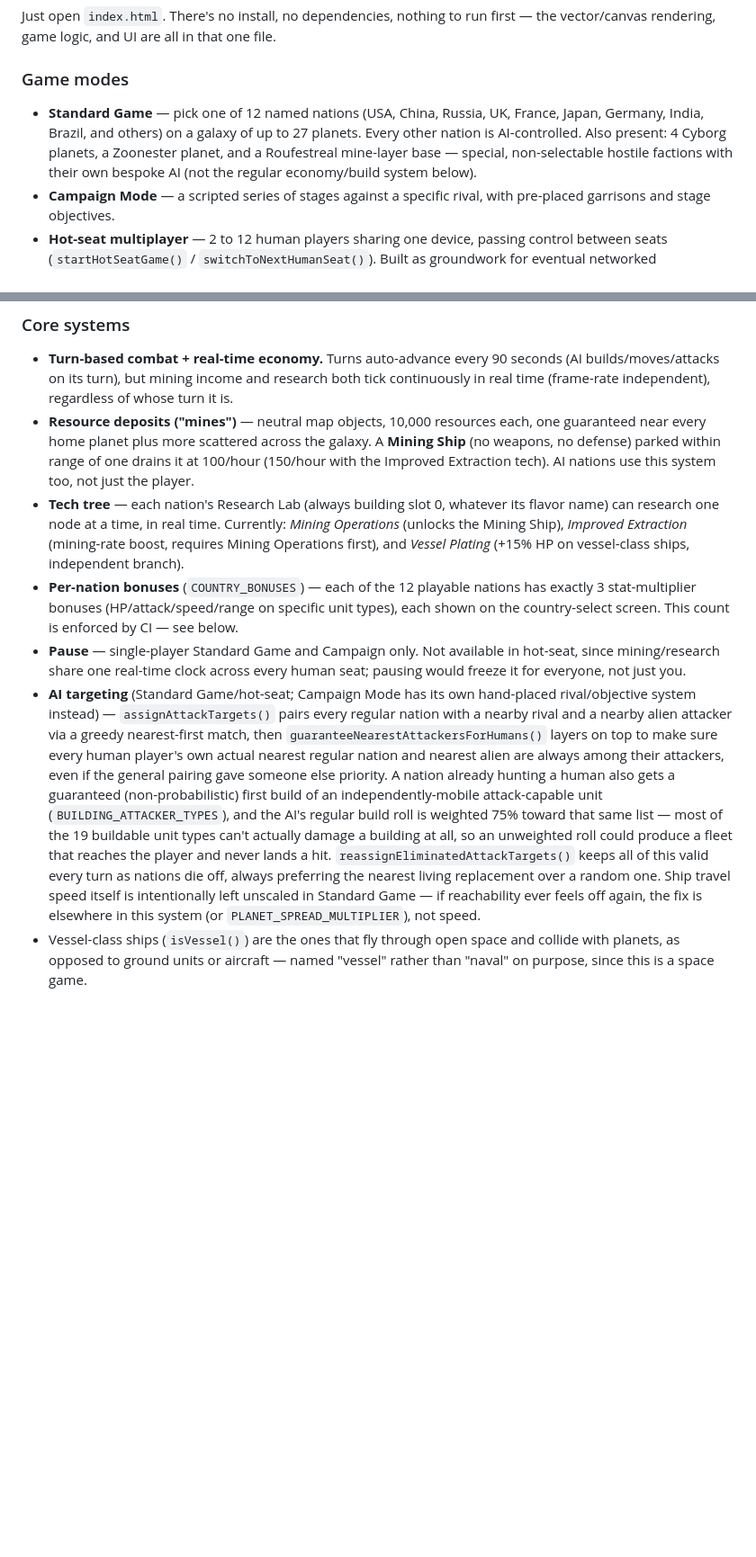
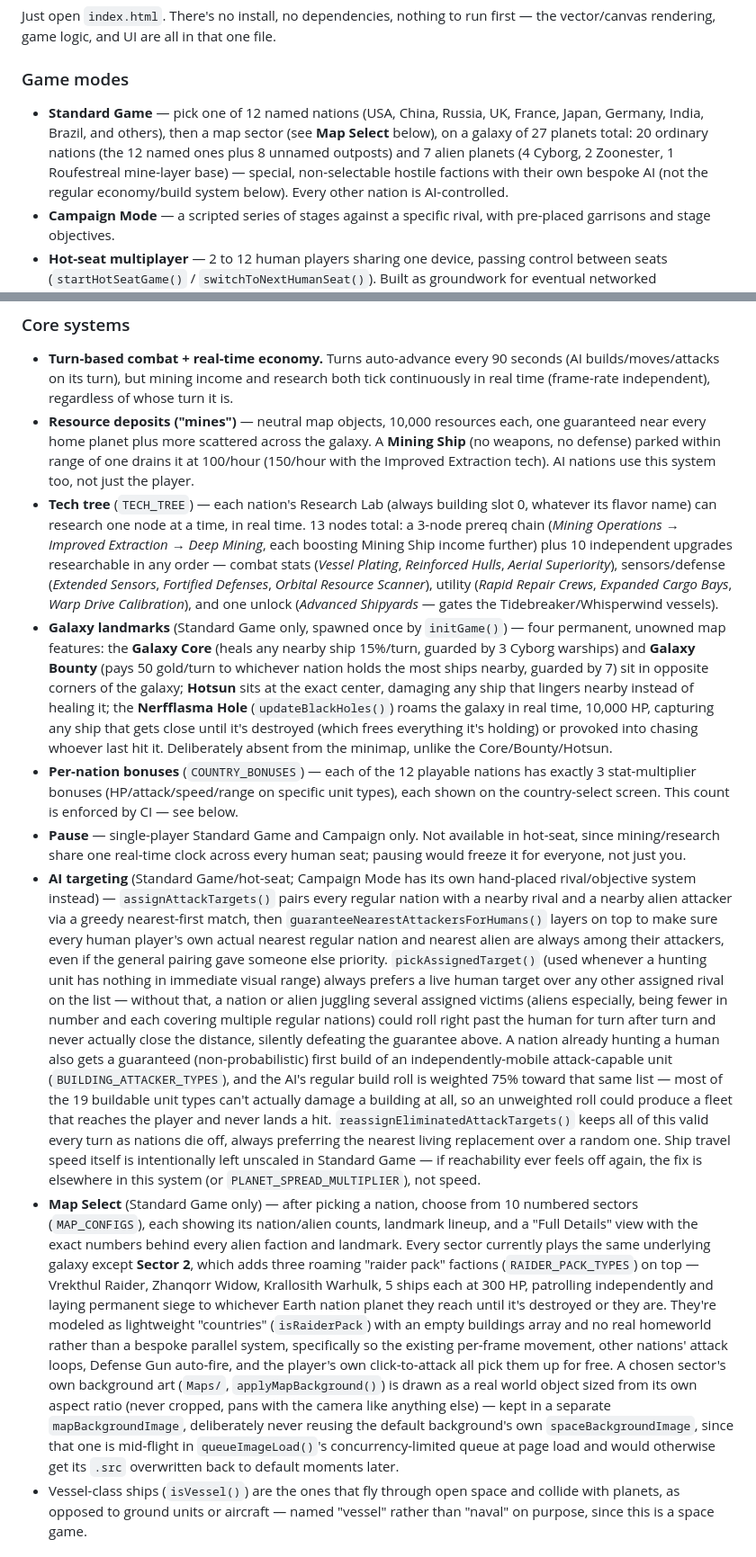
Before and after one commit to TitanBusinessPros/The-Universe-Game, a Markdown page: README.md, 2 parts joined by grey strips. Shown at 90% size. Rendered like a GitHub page; blank space fills up the shorter version.

Commit message:
Update README for Map Select, raider packs, and the full tech tree
The README had drifted well behind the actual game in several places:

- Tech tree was documented as "3 nodes, more expected" - it's had 13
  for a while (a 3-node mining chain plus 10 independent upgrades).
  Listed all 13 now instead of the original 3.
- The 4 Galaxy landmarks (Galaxy Core, Galaxy Bounty, Hotsun,
  Nerfflasma Hole) weren't mentioned anywhere despite being core,
  long-shipped Standard Game features.
- The alien roster was undercounted (said "a Zoonester planet" -
  singular - when there are 2).
- No mention of the new Map Select system at all: the 10-sector
  screen, or Sector 2's three raider pack factions.
- AI targeting section didn't mention pickAssignedTarget()'s
  human-priority fix, which is what actually makes the "guaranteed
  nearest attacker" promise hold in practice.

Also updated Known gaps/roadmap (removed the now-inaccurate "tech
tree has 3 nodes" line, added that 9 of 10 map sectors are still
placeholder) and Project structure (new Maps/ and Map2Enemies/ art
folders).

```diff
--- a/README.md
+++ b/README.md
@@ -13,11 +13,12 @@ file.
 ### Game modes
 
 - **Standard Game** — pick one of 12 named nations (USA, China, Russia, UK,
-  France, Japan, Germany, India, Brazil, and others) on a galaxy of up to 27
-  planets. Every other nation is AI-controlled. Also present: 4 Cyborg
-  planets, a Zoonester planet, and a Roufestreal mine-layer base — special,
-  non-selectable hostile factions with their own bespoke AI (not the regular
-  economy/build system below).
+  France, Japan, Germany, India, Brazil, and others), then a map sector (see
+  **Map Select** below), on a galaxy of 27 planets total: 20 ordinary nations
+  (the 12 named ones plus 8 unnamed outposts) and 7 alien planets (4 Cyborg,
+  2 Zoonester, 1 Roufestreal mine-layer base) — special, non-selectable
+  hostile factions with their own bespoke AI (not the regular economy/build
+  system below). Every other nation is AI-controlled.
 - **Campaign Mode** — a scripted series of stages against a specific rival,
   with pre-placed garrisons and stage objectives.
 - **Hot-seat multiplayer** — 2 to 12 human players sharing one device,
@@ -37,11 +38,26 @@ file.
   galaxy. A **Mining Ship** (no weapons, no defense) parked within range of
   one drains it at 100/hour (150/hour with the Improved Extraction tech).
   AI nations use this system too, not just the player.
-- **Tech tree** — each nation's Research Lab (always building slot 0, whatever
-  its flavor name) can research one node at a time, in real time. Currently:
-  *Mining Operations* (unlocks the Mining Ship), *Improved Extraction*
-  (mining-rate boost, requires Mining Operations first), and *Vessel Plating*
-  (+15% HP on vessel-class ships, independent branch).
+- **Tech tree** (`TECH_TREE`) — each nation's Research Lab (always building
+  slot 0, whatever its flavor name) can research one node at a time, in real
+  time. 13 nodes total: a 3-node prereq chain (*Mining Operations* →
+  *Improved Extraction* → *Deep Mining*, each boosting Mining Ship income
+  further) plus 10 independent upgrades researchable in any order — combat
+  stats (*Vessel Plating*, *Reinforced Hulls*, *Aerial Superiority*),
+  sensors/defense (*Extended Sensors*, *Fortified Defenses*, *Orbital
+  Resource Scanner*), utility (*Rapid Repair Crews*, *Expanded Cargo Bays*,
+  *Warp Drive Calibration*), and one unlock (*Advanced Shipyards* — gates the
+  Tidebreaker/Whisperwind vessels).
+- **Galaxy landmarks** (Standard Game only, spawned once by `initGame()`) —
+  four permanent, unowned map features: the **Galaxy Core** (heals any
+  nearby ship 15%/turn, guarded by 3 Cyborg warships) and **Galaxy Bounty**
+  (pays 50 gold/turn to whichever nation holds the most ships nearby, guarded
+  by 7) sit in opposite corners of the galaxy; **Hotsun** sits at the exact
+  center, damaging any ship that lingers nearby instead of healing it; the
+  **Nerfflasma Hole** (`updateBlackHoles()`) roams the galaxy in real time,
+  10,000 HP, capturing any ship that gets close until it's destroyed (which
+  frees everything it's holding) or provoked into chasing whoever last hit
+  it. Deliberately absent from the minimap, unlike the Core/Bounty/Hotsun.
 - **Per-nation bonuses** (`COUNTRY_BONUSES`) — each of the 12 playable
   nations has exactly 3 stat-multiplier bonuses (HP/attack/speed/range on
   specific unit types), each shown on the country-select screen. This count
@@ -55,17 +71,44 @@ file.
   greedy nearest-first match, then `guaranteeNearestAttackersForHumans()`
   layers on top to make sure every human player's own actual nearest regular
   nation and nearest alien are always among their attackers, even if the
-  general pairing gave someone else priority. A nation already hunting a
-  human also gets a guaranteed (non-probabilistic) first build of an
-  independently-mobile attack-capable unit (`BUILDING_ATTACKER_TYPES`), and
-  the AI's regular build roll is weighted 75% toward that same list — most of
-  the 19 buildable unit types can't actually damage a building at all, so an
-  unweighted roll could produce a fleet that reaches the player and never
-  lands a hit. `reassignEliminatedAttackTargets()` keeps all of this valid
-  every turn as nations die off, always preferring the nearest living
-  replacement over a random one. Ship travel speed itself is intentionally
-  left unscaled in Standard Game — if reachability ever feels off again, the
-  fix is elsewhere in this system (or `PLANET_SPREAD_MULTIPLIER`), not speed.
+  general pairing gave someone else priority. `pickAssignedTarget()` (used
+  whenever a hunting unit has nothing in immediate visual range) always
+  prefers a live human target over any other assigned rival on the list —
+  without that, a nation or alien juggling several assigned victims (aliens
+  especially, being fewer in number and each covering multiple regular
+  nations) could roll right past the human for turn after turn and never
+  actually close the distance, silently defeating the guarantee above. A
+  nation already hunting a human also gets a guaranteed (non-probabilistic)
+  first build of an independently-mobile attack-capable unit
+  (`BUILDING_ATTACKER_TYPES`), and the AI's regular build roll is weighted
+  75% toward that same list — most of the 19 buildable unit types can't
+  actually damage a building at all, so an unweighted roll could produce a
+  fleet that reaches the player and never lands a hit.
+  `reassignEliminatedAttackTargets()` keeps all of this valid every turn as
+  nations die off, always preferring the nearest living replacement over a
+  random one. Ship travel speed itself is intentionally left unscaled in
+  Standard Game — if reachability ever feels off again, the fix is elsewhere
+  in this system (or `PLANET_SPREAD_MULTIPLIER`), not speed.
+- **Map Select** (Standard Game only) — after picking a nation, choose from
+  10 numbered sectors (`MAP_CONFIGS`), each showing its nation/alien counts,
+  landmark lineup, and a "Full Details" view with the exact numbers behind
+  every alien faction and landmark. Every sector currently plays the same
+  underlying galaxy except **Sector 2**, which adds three roaming "raider
+  pack" factions (`RAIDER_PACK_TYPES`) on top — Vrekthul Raider, Zhanqorr
+  Widow, Krallosith Warhulk, 5 ships each at 300 HP, patrolling
+  independently and laying permanent siege to whichever Earth nation planet
+  they reach until it's destroyed or they are. They're modeled as
+  lightweight "countries" (`isRaiderPack`) with an empty buildings array and
+  no real homeworld rather than a bespoke parallel system, specifically so
+  the existing per-frame movement, other nations' attack loops, Defense Gun
+  auto-fire, and the player's own click-to-attack all pick them up for free.
+  A chosen sector's own background art (`Maps/`, `applyMapBackground()`) is
+  drawn as a real world object sized from its own aspect ratio (never
+  cropped, pans with the camera like anything else) — kept in a separate
+  `mapBackgroundImage`, deliberately never reusing the default background's
+  own `spaceBackgroundImage`, since that one is mid-flight in
+  `queueImageLoad()`'s concurrency-limited queue at page load and would
+  otherwise get its `.src` overwritten back to default moments later.
 - Vessel-class ships (`isVessel()`) are the ones that fly through open space
   and collide with planets, as opposed to ground units or aircraft — named
   "vessel" rather than "naval" on purpose, since this is a space game.
```
Also changed, not shown: other parts of README.md (+6 -2 lines).
